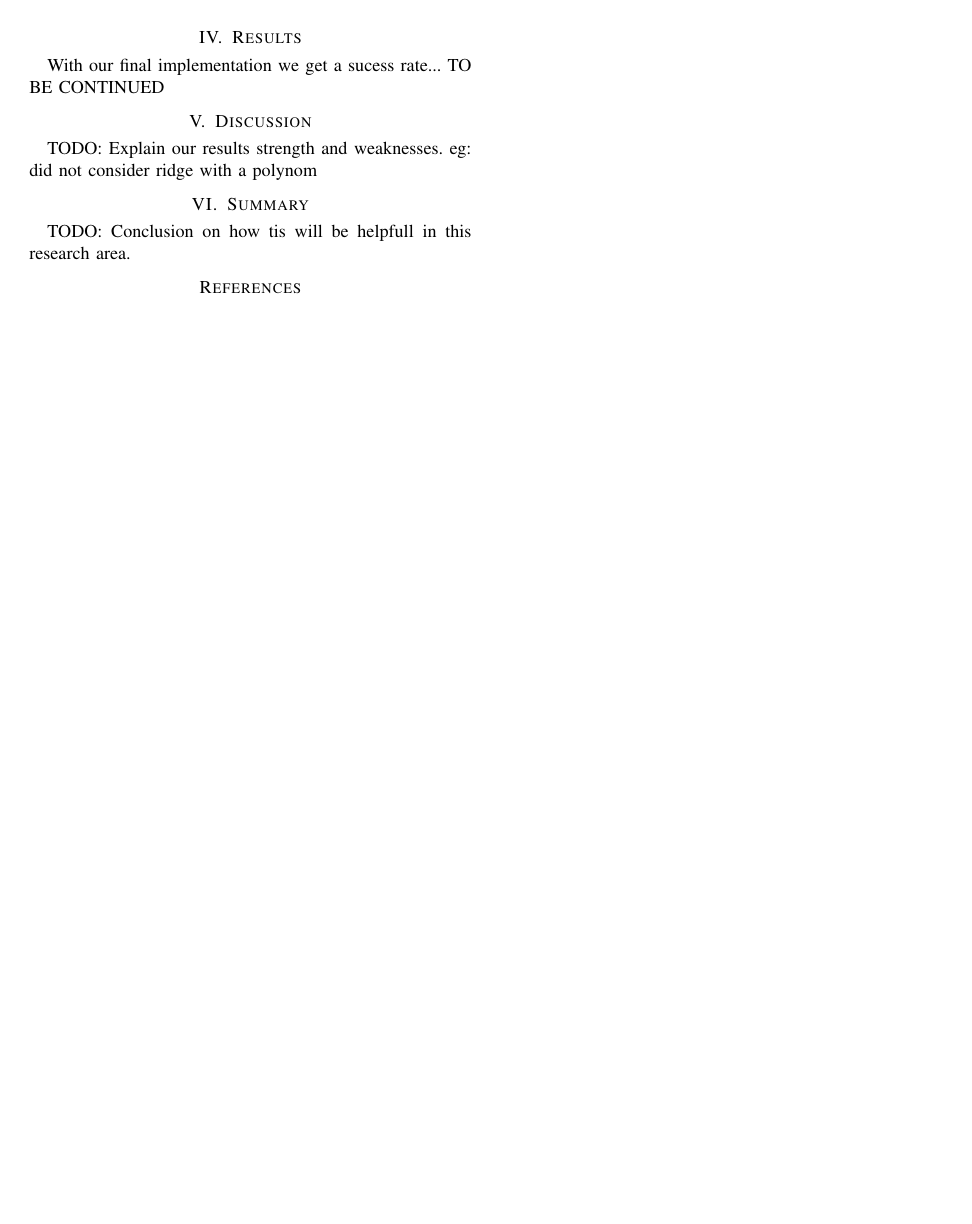
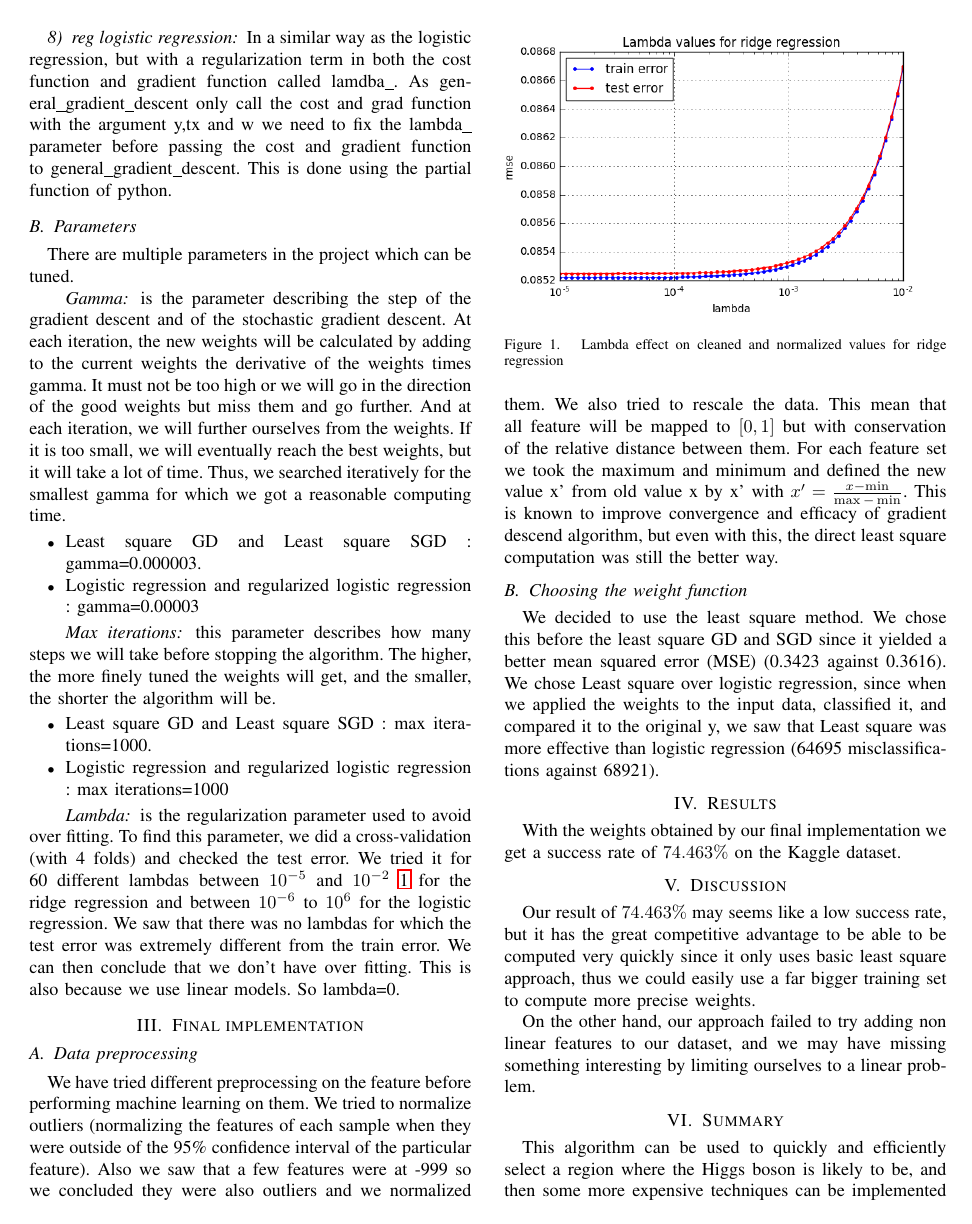
Before and after one commit to robines-wins/MLO-project1, a LaTeX paper (report/51_report.tex): page 3 of 3 before the commit and page 2 of 3 after it. Compiled offline with pdfLaTeX.

Commit message:
Tentatively final report

```diff
--- a/report/51_report.tex
+++ b/report/51_report.tex
@@ -98,14 +91,15 @@ There are multiple parameters in the project which can be tuned.
 We also tried to rescale the data. This mean that all feature will be  mapped to \( [0,1] \) but with conservation of the relative distance between them. For each feature set we took the maximum and minimum and defined the new value x' from old value x by x' with $x' = \frac{x-\min}{\max - \min }$. This is known to improve convergence and efficacy of gradient descend algorithm, but even with this, the direct least square computation was still the better way.
 \subsection{Choosing the weight function} We decided to use the least square method. We chose this before the least square GD and SGD since it yielded a better mean squared error (MSE) (0.3423 against 0.3616). We chose Least square over logistic regression, since when we applied the weights to the input data, classified it, and compared it to the original y, we saw that Least square was more effective than logistic regression (64695 misclassifications against 68921).
 \section{Results}
-With our final implementation we get a sucess rate... TO BE CONTINUED
+With the weights obtained by our final implementation we get a success rate of $74.463\%$ on the Kaggle dataset.
 
 \section{Discussion}
-TODO: Explain our results strength and weaknesses.
-eg: did not consider ridge with a polynom
+Our result of $74.463\%$ may seems like a low success rate, but it has the great competitive advantage to be able to be computed very quickly since it only uses basic least square approach, thus we could easily use a far bigger training set to compute more precise weights.
+
+On the other hand, our approach failed to try adding non linear features to our dataset, and we may have missing something interesting by limiting ourselves to a linear problem.
 
 \section{Summary}
-TODO: Conclusion on how tis will be helpfull in this research area.
+This algorithm can be used to quickly and efficiently select a region where the Higgs boson is likely to be, and then some more expensive techniques can be implemented to look only at the region we have selected, while ignoring most of the noise.
 
 \bibliographystyle{IEEEtran}
 \bibliography{literature}
```
Also changed, not shown: report/51_report.pdf, report/51_report.tex (9 more changed lines).
